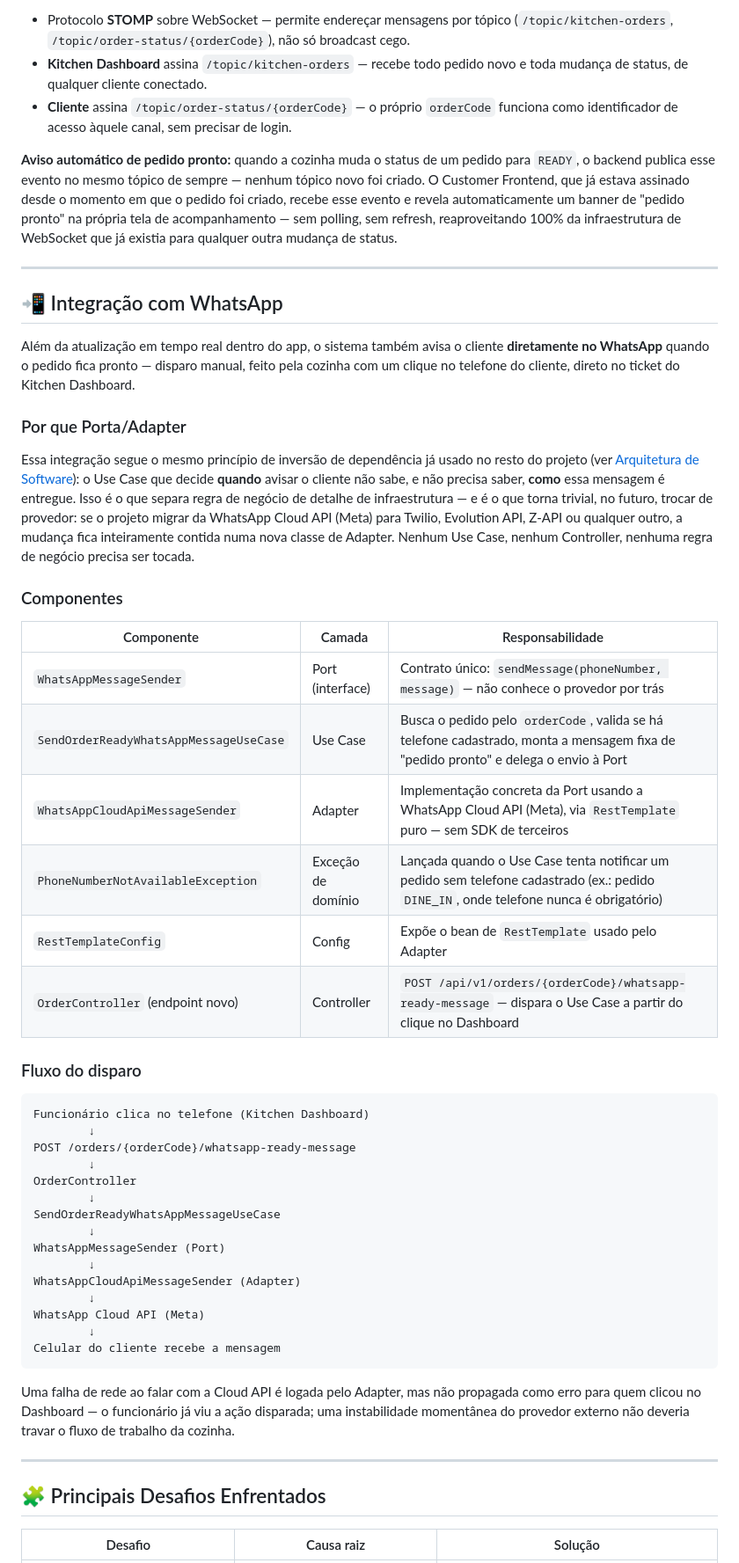
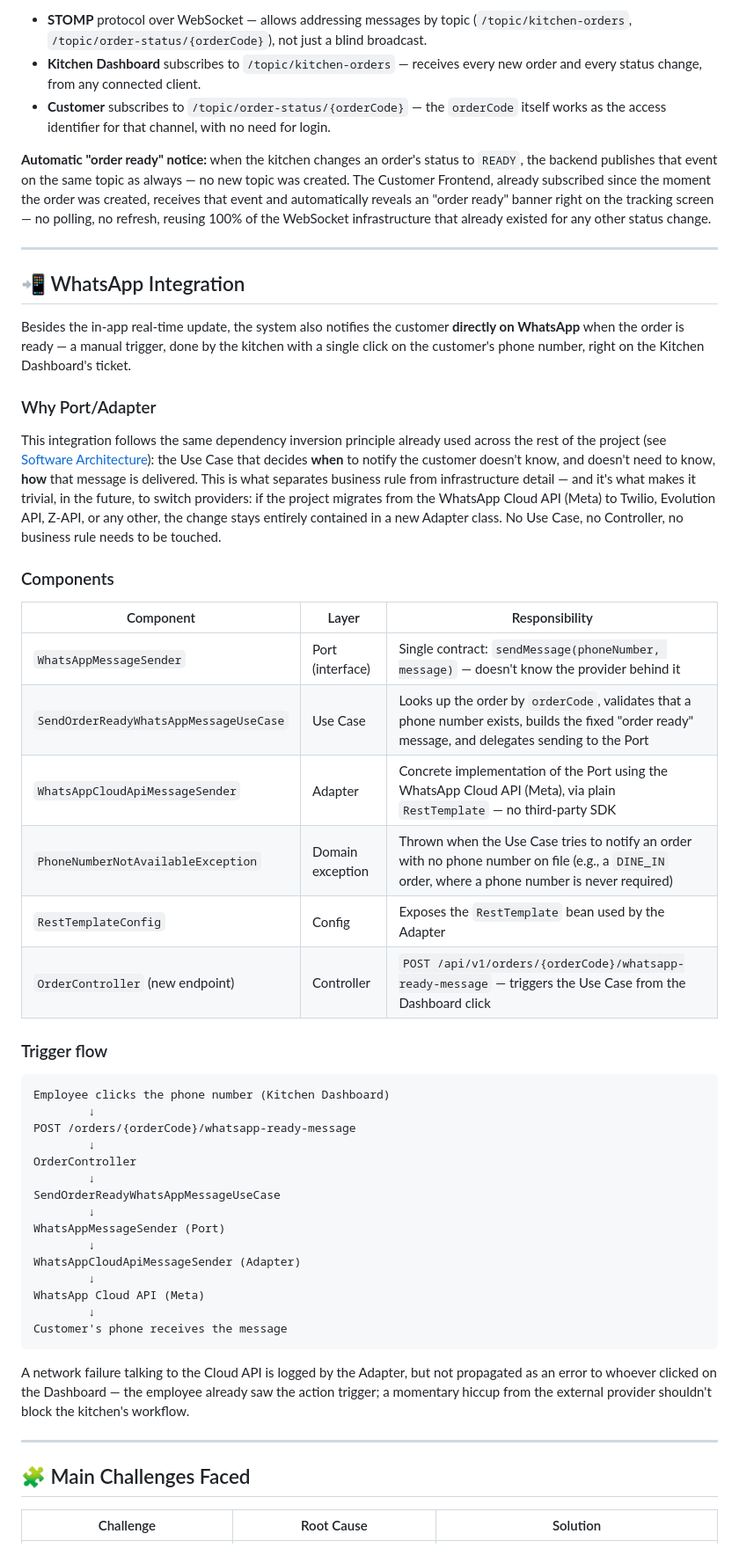
Before and after one commit to GuilhermeDoSantoss/pedacinho-de-maria, a Markdown page: README.md, the part around one of its changes. Shown at 88% size. Drawn GitHub-style.

````diff
--- a/README.md
+++ b/README.md
@@ -285,53 +285,53 @@ MongoDB Atlas, coleções principais:
 
-- Protocolo **STOMP** sobre WebSocket — permite endereçar mensagens por tópico (`/topic/kitchen-orders`, `/topic/order-status/{orderCode}`), não só broadcast cego.
-- **Kitchen Dashboard** assina `/topic/kitchen-orders` — recebe todo pedido novo e toda mudança de status, de qualquer cliente conectado.
-- **Cliente** assina `/topic/order-status/{orderCode}` — o próprio `orderCode` funciona como identificador de acesso àquele canal, sem precisar de login.
+- **STOMP** protocol over WebSocket — allows addressing messages by topic (`/topic/kitchen-orders`, `/topic/order-status/{orderCode}`), not just a blind broadcast.
+- **Kitchen Dashboard** subscribes to `/topic/kitchen-orders` — receives every new order and every status change, from any connected client.
+- **Customer** subscribes to `/topic/order-status/{orderCode}` — the `orderCode` itself works as the access identifier for that channel, with no need for login.
 
-**Aviso automático de pedido pronto:** quando a cozinha muda o status de
-um pedido para `READY`, o backend publica esse evento no mesmo tópico de
-sempre — nenhum tópico novo foi criado. O Customer Frontend, que já
-estava assinado desde o momento em que o pedido foi criado, recebe esse
-evento e revela automaticamente um banner de "pedido pronto" na própria
-tela de acompanhamento — sem polling, sem refresh, reaproveitando 100%
-da infraestrutura de WebSocket que já existia para qualquer outra
-mudança de status.
+**Automatic "order ready" notice:** when the kitchen changes an order's
+status to `READY`, the backend publishes that event on the same topic as
+always — no new topic was created. The Customer Frontend, already
+subscribed since the moment the order was created, receives that event
+and automatically reveals an "order ready" banner right on the tracking
+screen — no polling, no refresh, reusing 100% of the WebSocket
+infrastructure that already existed for any other status change.
 
 ---
 
-## 📲 Integração com WhatsApp
+## 📲 WhatsApp Integration
 
-Além da atualização em tempo real dentro do app, o sistema também avisa o
-cliente **diretamente no WhatsApp** quando o pedido fica pronto — disparo
-manual, feito pela cozinha com um clique no telefone do cliente, direto
-no ticket do Kitchen Dashboard.
+Besides the in-app real-time update, the system also notifies the
+customer **directly on WhatsApp** when the order is ready — a manual
+trigger, done by the kitchen with a single click on the customer's phone
+number, right on the Kitchen Dashboard's ticket.
 
-### Por que Porta/Adapter
+### Why Port/Adapter
 
-Essa integração segue o mesmo princípio de inversão de dependência já
-usado no resto do projeto (ver [Arquitetura de Software](#-arquitetura-de-software)):
-o Use Case que decide **quando** avisar o cliente não sabe, e não precisa
-saber, **como** essa mensagem é entregue. Isso é o que separa regra de
-negócio de detalhe de infraestrutura — e é o que torna trivial, no
-futuro, trocar de provedor: se o projeto migrar da WhatsApp Cloud API
-(Meta) para Twilio, Evolution API, Z-API ou qualquer outro, a mudança
-fica inteiramente contida numa nova classe de Adapter. Nenhum Use Case,
-nenhum Controller, nenhuma regra de negócio precisa ser tocada.
+This integration follows the same dependency inversion principle already
+used across the rest of the project (see
+[Software Architecture](#-software-architecture)): the Use Case that
+decides **when** to notify the customer doesn't know, and doesn't need to
+know, **how** that message is delivered. This is what separates business
+rule from infrastructure detail — and it's what makes it trivial, in the
+future, to switch providers: if the project migrates from the WhatsApp
+Cloud API (Meta) to Twilio, Evolution API, Z-API, or any other, the change
+stays entirely contained in a new Adapter class. No Use Case, no
+Controller, no business rule needs to be touched.
 
-### Componentes
+### Components
 
-| Componente | Camada | Responsabilidade |
+| Component | Layer | Responsibility |
 |---|---|---|
-| `WhatsAppMessageSender` | Port (interface) | Contrato único: `sendMessage(phoneNumber, message)` — não conhece o provedor por trás |
-| `SendOrderReadyWhatsAppMessageUseCase` | Use Case | Busca o pedido pelo `orderCode`, valida se há telefone cadastrado, monta a mensagem fixa de "pedido pronto" e delega o envio à Port |
-| `WhatsAppCloudApiMessageSender` | Adapter | Implementação concreta da Port usando a WhatsApp Cloud API (Meta), via `RestTemplate` puro — sem SDK de terceiros |
-| `PhoneNumberNotAvailableException` | Exceção de domínio | Lançada quando o Use Case tenta notificar um pedido sem telefone cadastrado (ex.: pedido `DINE_IN`, onde telefone nunca é obrigatório) |
-| `RestTemplateConfig` | Config | Expõe o bean de `RestTemplate` usado pelo Adapter |
-| `OrderController` (endpoint novo) | Controller | `POST /api/v1/orders/{orderCode}/whatsapp-ready-message` — dispara o Use Case a partir do clique no Dashboard |
+| `WhatsAppMessageSender` | Port (interface) | Single contract: `sendMessage(phoneNumber, message)` — doesn't know the provider behind it |
+| `SendOrderReadyWhatsAppMessageUseCase` | Use Case | Looks up the order by `orderCode`, validates that a phone number exists, builds the fixed "order ready" message, and delegates sending to the Port |
+| `WhatsAppCloudApiMessageSender` | Adapter | Concrete implementation of the Port using the WhatsApp Cloud API (Meta), via plain `RestTemplate` — no third-party SDK |
+| `PhoneNumberNotAvailableException` | Domain exception | Thrown when the Use Case tries to notify an order with no phone number on file (e.g., a `DINE_IN` order, where a phone number is never required) |
+| `RestTemplateConfig` | Config | Exposes the `RestTemplate` bean used by the Adapter |
+| `OrderController` (new endpoint) | Controller | `POST /api/v1/orders/{orderCode}/whatsapp-ready-message` — triggers the Use Case from the Dashboard click |
 
-### Fluxo do disparo
+### Trigger flow
 
 ```
-Funcionário clica no telefone (Kitchen Dashboard)
+Employee clicks the phone number (Kitchen Dashboard)
         ↓
 POST /orders/{orderCode}/whatsapp-ready-message
         ↓
@@ -345,17 +345,17 @@ WhatsAppCloudApiMessageSender (Adapter)
         ↓
 WhatsApp Cloud API (Meta)
         ↓
-Celular do cliente recebe a mensagem
+Customer's phone receives the message
 ```
 
-Uma falha de rede ao falar com a Cloud API é logada pelo Adapter, mas não
-propagada como erro para quem clicou no Dashboard — o funcionário já viu
-a ação disparada; uma instabilidade momentânea do provedor externo não
-deveria travar o fluxo de trabalho da cozinha.
+A network failure talking to the Cloud API is logged by the Adapter, but
+not propagated as an error to whoever clicked on the Dashboard — the
+employee already saw the action trigger; a momentary hiccup from the
+external provider shouldn't block the kitchen's workflow.
 
 ---
 
-## 🧩 Principais Desafios Enfrentados
+## 🧩 Main Challenges Faced
 
-| Desafio | Causa raiz | Solução |
+| Challenge | Root Cause | Solution |
 |---|---|---|
````
Also changed, not shown: other parts of README.md (+227 -228 lines).
